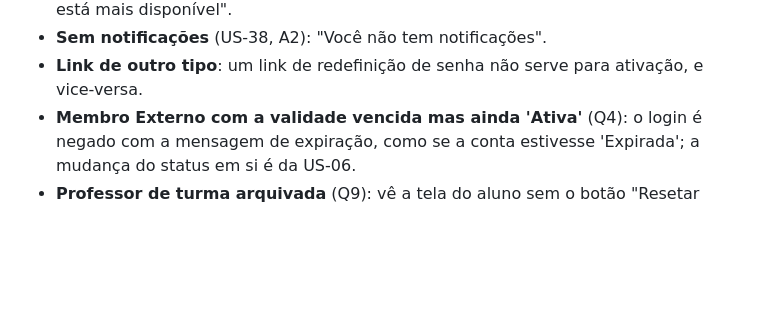
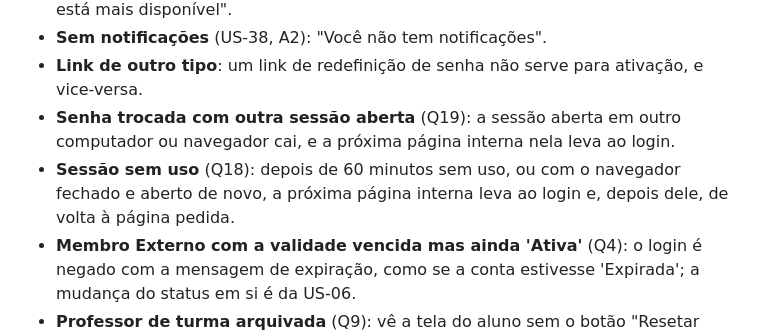
Before and after one commit to celiobenj/SIGTCC, a Markdown page: specs/003-acesso-login/spec.md, the part around one of its changes. Rendered like a GitHub page; blank space fills up the shorter version.

```diff
--- a/specs/003-acesso-login/spec.md
+++ b/specs/003-acesso-login/spec.md
@@ -400,6 +413,10 @@ de ativação funciona chamada de fora das telas desta feature.
   disponível".
 - **Sem notificações** (US-38, A2): "Você não tem notificações".
 - **Link de outro tipo**: um link de redefinição de senha não serve para ativação, e vice-versa.
+- **Senha trocada com outra sessão aberta** (Q19): a sessão aberta em outro computador ou navegador
+  cai, e a próxima página interna nela leva ao login.
+- **Sessão sem uso** (Q18): depois de 60 minutos sem uso, ou com o navegador fechado e aberto de novo,
+  a próxima página interna leva ao login e, depois dele, de volta à página pedida.
 - **Membro Externo com a validade vencida mas ainda 'Ativa'** (Q4): o login é negado com a mensagem
   de expiração, como se a conta estivesse 'Expirada'; a mudança do status em si é da US-06.
 - **Professor de turma arquivada** (Q9): vê a tela do aluno sem o botão "Resetar primeiro acesso".
```
Also changed, not shown: other parts of specs/003-acesso-login/spec.md (+28 -6 lines), docs/questoes-a-rever.md (added, +89 -0 lines), specs/001-modelo-dados/plan.md (+3 -0 lines).
